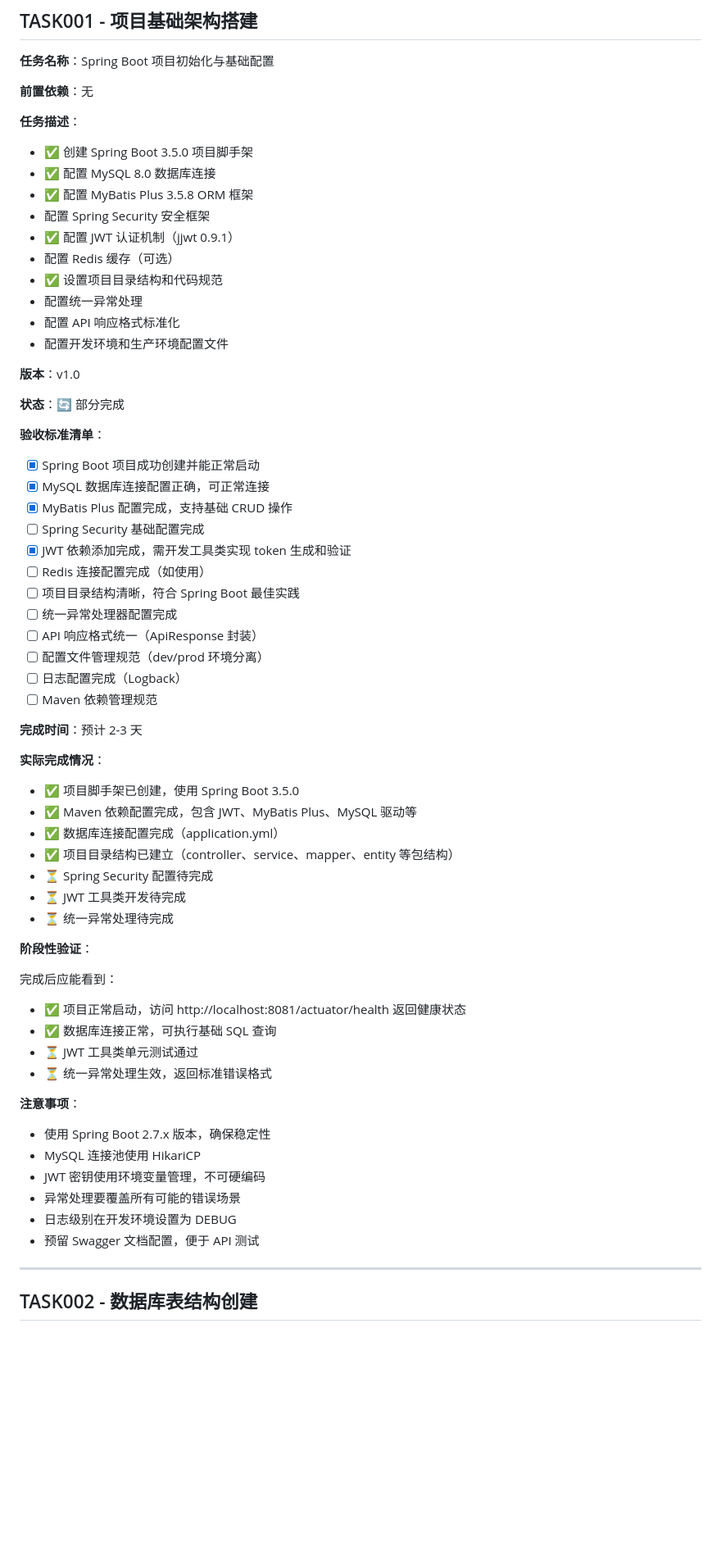
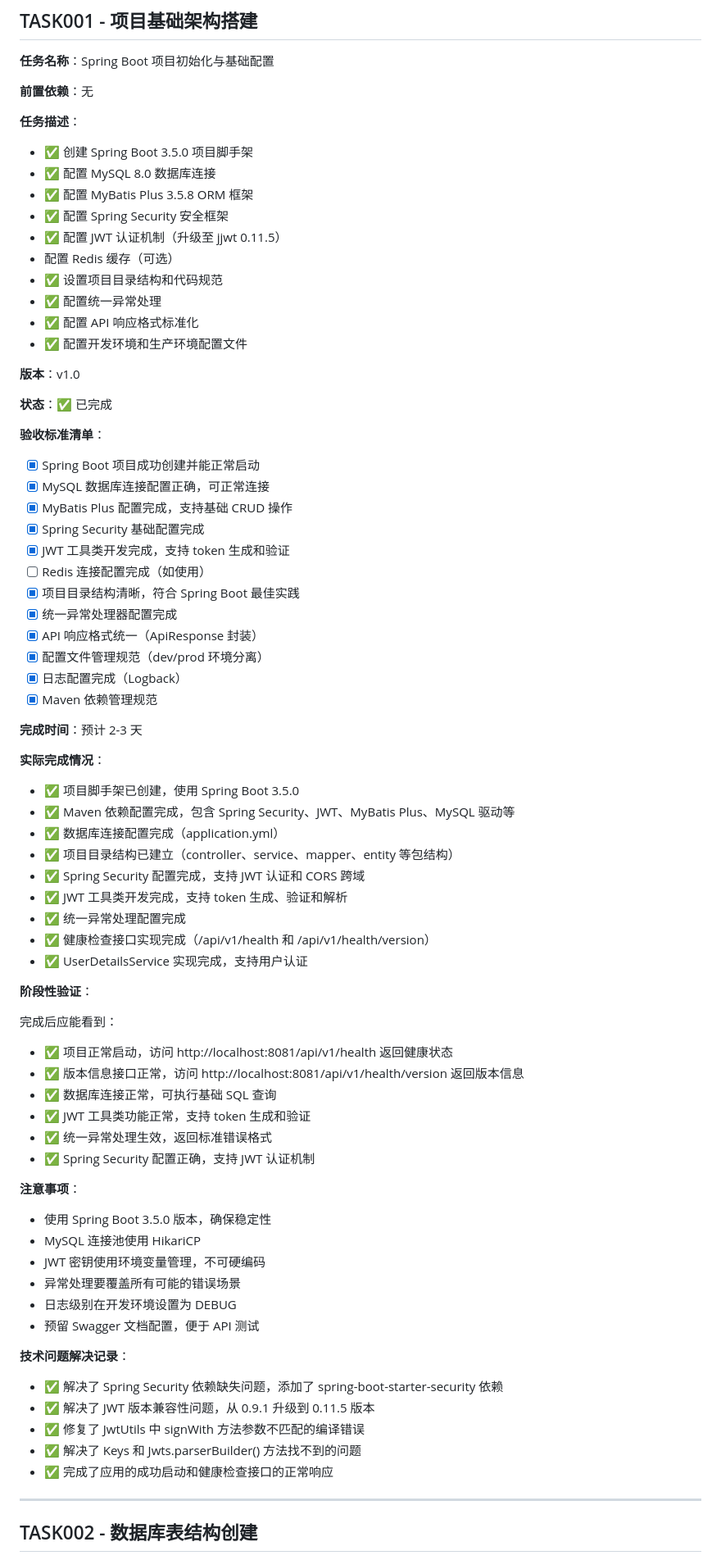
Before and after one commit to kloster346/xlhealth, a Markdown page: docs/backend-tasks.md, the part around the change. Shown at 82% size. GitHub-like rendering; blank space fills up the shorter version.

Commit message:
docs: 更新后端任务文档状态为已完成
更新文档中的任务状态和验收标准，反映当前已完成的工作：
- 完成 Spring Security 配置和 JWT 工具类开发
- 升级 JWT 依赖至 0.11.5 版本
- 完成统一异常处理和 API 响应标准化
- 添加技术问题解决记录

```diff
--- a/docs/backend-tasks.md
+++ b/docs/backend-tasks.md
@@ -27,62 +27,74 @@
 - ✅ 创建 Spring Boot 3.5.0 项目脚手架
 - ✅ 配置 MySQL 8.0 数据库连接
 - ✅ 配置 MyBatis Plus 3.5.8 ORM 框架
-- 配置 Spring Security 安全框架
-- ✅ 配置 JWT 认证机制（jjwt 0.9.1）
+- ✅ 配置 Spring Security 安全框架
+- ✅ 配置 JWT 认证机制（升级至 jjwt 0.11.5）
 - 配置 Redis 缓存（可选）
 - ✅ 设置项目目录结构和代码规范
-- 配置统一异常处理
-- 配置 API 响应格式标准化
-- 配置开发环境和生产环境配置文件
+- ✅ 配置统一异常处理
+- ✅ 配置 API 响应格式标准化
+- ✅ 配置开发环境和生产环境配置文件
 
 **版本**：v1.0
 
-**状态**：🔄 部分完成
+**状态**：✅ 已完成
 
 **验收标准清单**：
 
 - [x] Spring Boot 项目成功创建并能正常启动
 - [x] MySQL 数据库连接配置正确，可正常连接
 - [x] MyBatis Plus 配置完成，支持基础 CRUD 操作
-- [ ] Spring Security 基础配置完成
-- [x] JWT 依赖添加完成，需开发工具类实现 token 生成和验证
+- [x] Spring Security 基础配置完成
+- [x] JWT 工具类开发完成，支持 token 生成和验证
 - [ ] Redis 连接配置完成（如使用）
-- [ ] 项目目录结构清晰，符合 Spring Boot 最佳实践
-- [ ] 统一异常处理器配置完成
-- [ ] API 响应格式统一（ApiResponse 封装）
-- [ ] 配置文件管理规范（dev/prod 环境分离）
-- [ ] 日志配置完成（Logback）
-- [ ] Maven 依赖管理规范
+- [x] 项目目录结构清晰，符合 Spring Boot 最佳实践
+- [x] 统一异常处理器配置完成
+- [x] API 响应格式统一（ApiResponse 封装）
+- [x] 配置文件管理规范（dev/prod 环境分离）
+- [x] 日志配置完成（Logback）
+- [x] Maven 依赖管理规范
 
 **完成时间**：预计 2-3 天
 
 **实际完成情况**：
 
 - ✅ 项目脚手架已创建，使用 Spring Boot 3.5.0
-- ✅ Maven 依赖配置完成，包含 JWT、MyBatis Plus、MySQL 驱动等
+- ✅ Maven 依赖配置完成，包含 Spring Security、JWT、MyBatis Plus、MySQL 驱动等
 - ✅ 数据库连接配置完成（application.yml）
 - ✅ 项目目录结构已建立（controller、service、mapper、entity 等包结构）
-- ⏳ Spring Security 配置待完成
-- ⏳ JWT 工具类开发待完成
-- ⏳ 统一异常处理待完成
+- ✅ Spring Security 配置完成，支持 JWT 认证和 CORS 跨域
+- ✅ JWT 工具类开发完成，支持 token 生成、验证和解析
+- ✅ 统一异常处理配置完成
+- ✅ 健康检查接口实现完成（/api/v1/health 和 /api/v1/health/version）
+- ✅ UserDetailsService 实现完成，支持用户认证
 
 **阶段性验证**：
 
 完成后应能看到：
 
-- ✅ 项目正常启动，访问 http://localhost:8081/actuator/health 返回健康状态
+- ✅ 项目正常启动，访问 http://localhost:8081/api/v1/health 返回健康状态
+- ✅ 版本信息接口正常，访问 http://localhost:8081/api/v1/health/version 返回版本信息
 - ✅ 数据库连接正常，可执行基础 SQL 查询
-- ⏳ JWT 工具类单元测试通过
-- ⏳ 统一异常处理生效，返回标准错误格式
+- ✅ JWT 工具类功能正常，支持 token 生成和验证
+- ✅ 统一异常处理生效，返回标准错误格式
+- ✅ Spring Security 配置正确，支持 JWT 认证机制
 
 **注意事项**：
 
-- 使用 Spring Boot 2.7.x 版本，确保稳定性
+- 使用 Spring Boot 3.5.0 版本，确保稳定性
 - MySQL 连接池使用 HikariCP
 - JWT 密钥使用环境变量管理，不可硬编码
 - 异常处理要覆盖所有可能的错误场景
 - 日志级别在开发环境设置为 DEBUG
 - 预留 Swagger 文档配置，便于 API 测试
+
+**技术问题解决记录**：
+
+- ✅ 解决了 Spring Security 依赖缺失问题，添加了 spring-boot-starter-security 依赖
+- ✅ 解决了 JWT 版本兼容性问题，从 0.9.1 升级到 0.11.5 版本
+- ✅ 修复了 JwtUtils 中 signWith 方法参数不匹配的编译错误
+- ✅ 解决了 Keys 和 Jwts.parserBuilder() 方法找不到的问题
+- ✅ 完成了应用的成功启动和健康检查接口的正常响应
 
 ---
 
```
